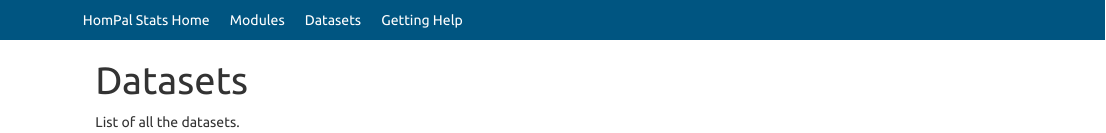
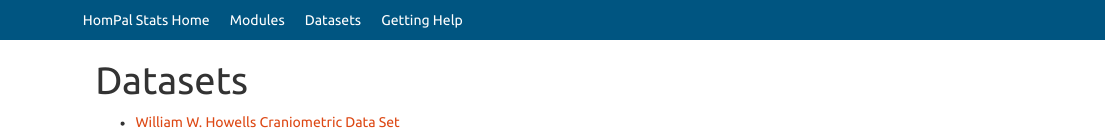
Before and after one commit to wabarr/hompal-stats, an R Markdown document (datasets.Rmd): the page in a window 1100 px wide, from its top. Rendered offline with R 4.5, knitr and Pandoc, with nearby package versions.

Commit message:
link to howells dataset

```diff
--- a/datasets.Rmd
+++ b/datasets.Rmd
@@ -3,4 +3,4 @@ title: "Datasets"
 
 ---
 
-List of all the datasets.
+*  [William W. Howells Craniometric Data Set](datasets/howell.csv)
```
Also changed, not shown: datasets.html.
